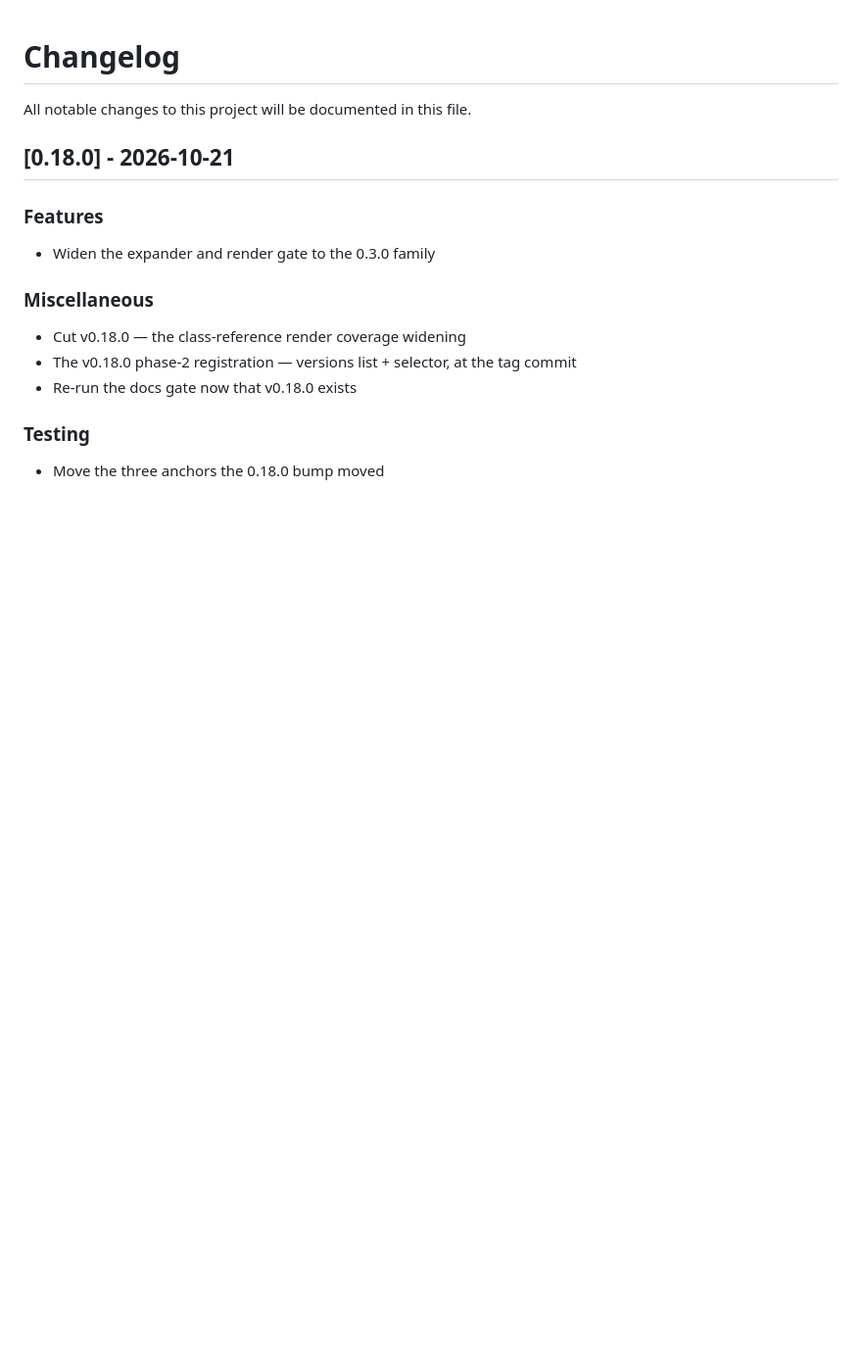
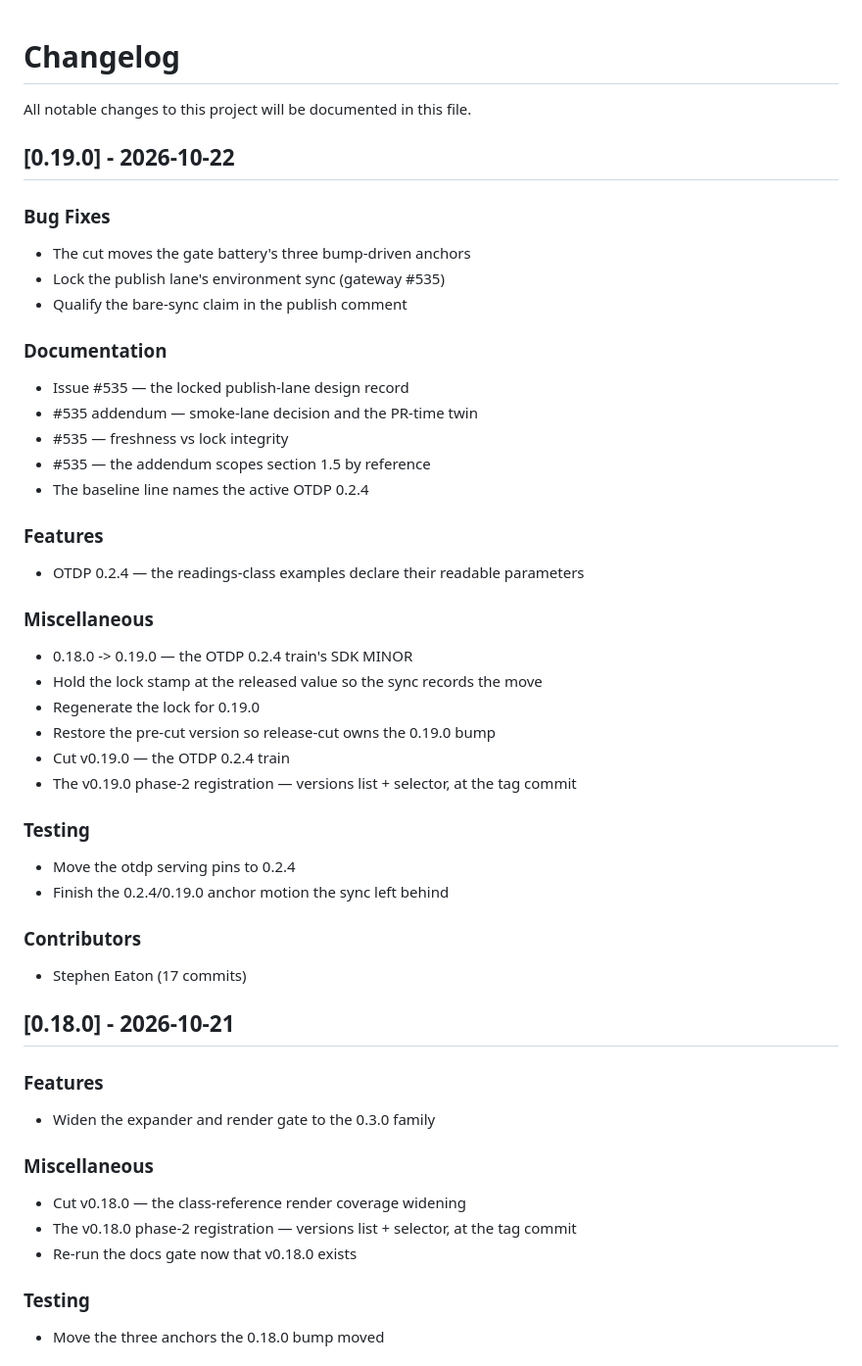
Before and after one commit to madeinoz67/benchweave-sdk, a Markdown page: CHANGELOG.md, the part around the change. Shown at 98% size. Drawn GitHub-style; blank space fills up the shorter version.

Commit message:
chore(changelog): update for v0.19.0 [skip ci]

```diff
--- a/CHANGELOG.md
+++ b/CHANGELOG.md
@@ -2,6 +2,44 @@
 
 All notable changes to this project will be documented in this file.
 
+## [0.19.0] - 2026-10-22
+
+### Bug Fixes
+
+- The cut moves the gate battery's three bump-driven anchors
+- Lock the publish lane's environment sync (gateway #535)
+- Qualify the bare-sync claim in the publish comment
+
+### Documentation
+
+- Issue #535 — the locked publish-lane design record
+- #535 addendum — smoke-lane decision and the PR-time twin
+- #535 — freshness vs lock integrity
+- #535 — the addendum scopes section 1.5 by reference
+- The baseline line names the active OTDP 0.2.4
+
+### Features
+
+- OTDP 0.2.4 — the readings-class examples declare their readable parameters
+
+### Miscellaneous
+
+- 0.18.0 -> 0.19.0 — the OTDP 0.2.4 train's SDK MINOR
+- Hold the lock stamp at the released value so the sync records the move
+- Regenerate the lock for 0.19.0
+- Restore the pre-cut version so release-cut owns the 0.19.0 bump
+- Cut v0.19.0 — the OTDP 0.2.4 train
+- The v0.19.0 phase-2 registration — versions list + selector, at the tag commit
+
+### Testing
+
+- Move the otdp serving pins to 0.2.4
+- Finish the 0.2.4/0.19.0 anchor motion the sync left behind
+
+
+### Contributors
+
+- Stephen Eaton (17 commits)
 ## [0.18.0] - 2026-10-21
 
 ### Features
```
